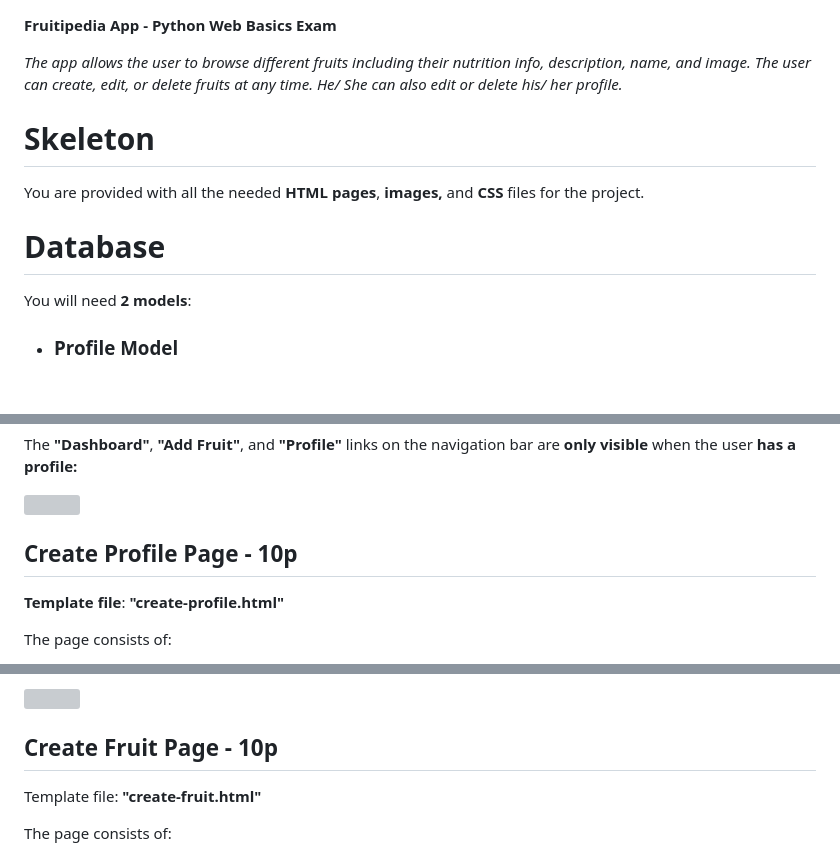
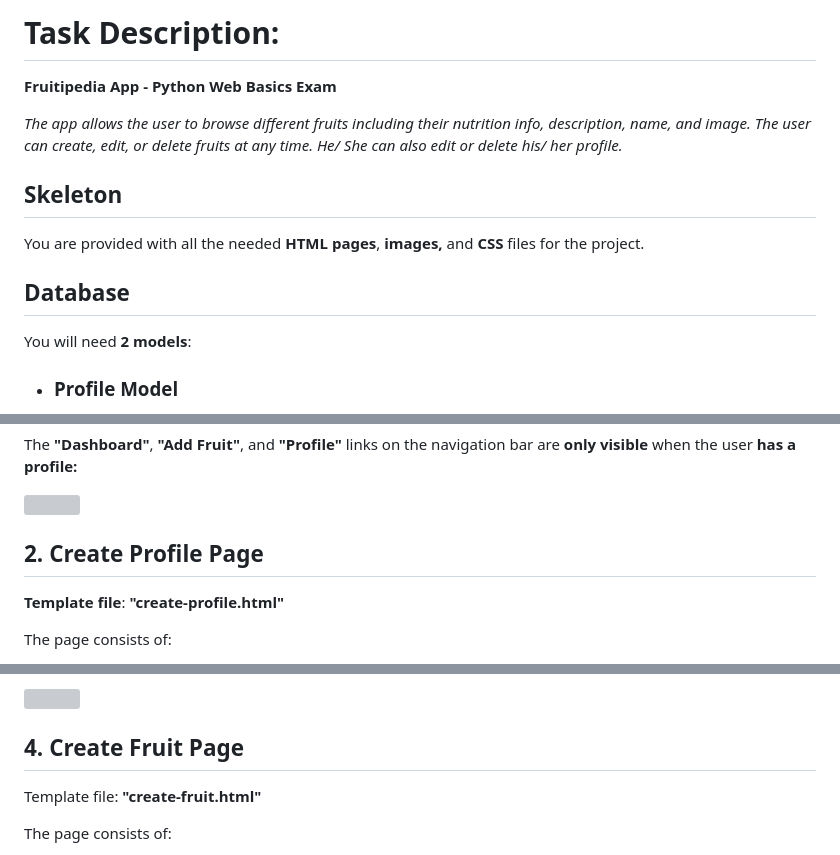
Before and after one commit to b-hristov/FruitipediaApp-Django-Web-basics-exam, a Markdown page: README.md, 3 parts joined by grey strips. GitHub-like rendering; blank space fills up the shorter version; grey boxes are pictures that could not be loaded.

Commit message:
Add task description

```diff
--- a/README.md
+++ b/README.md
@@ -1,9 +1,11 @@
+# **Task Description:**
+
 **Fruitipedia App - Python Web Basics Exam**
 
 *The app allows the user to browse different fruits including their nutrition info, description, name, and image. The user can create, edit, or delete fruits at any time. He/ She can also edit or delete his/ her profile.*
-# **Skeleton**
+## **Skeleton**
 You are provided with all the needed **HTML pages**, **images,** and **CSS** files for the project.
-# **Database**
+## **Database**
 You will need **2 models**:
 - ### **Profile Model**
   - **First Name**
@@ -73,7 +76,7 @@ The **"Dashboard"**, **"Add Fruit"**, and **"Profile"** links on the navigation
 
 ![](https://res.cloudinary.com/dpu6f6jc5/image/upload/v1687612443/b3d697d6-e091-43be-a041-e2c5ee87fcf8.002_qbifpy.png)
 
-## **Create Profile Page - 10p**
+## 2. **Create Profile Page**
 **Template file**: **"create-profile.html"**
 
 The page consists of:
@@ -114,7 +117,7 @@ If the **user** **has some** **fruits,** the page should have the following:
 - A **button** **"More Info"** leading to the **details page** for the selected fruit
 
 ![](https://res.cloudinary.com/dpu6f6jc5/image/upload/v1687612443/b3d697d6-e091-43be-a041-e2c5ee87fcf8.005_khwwkb.png)
-## **Create Fruit Page - 10p**
+## 4. **Create Fruit Page**
 Template file: **"create-fruit.html"**
 
 The page consists of:
```
Also changed, not shown: other parts of README.md (+11 -10 lines).
